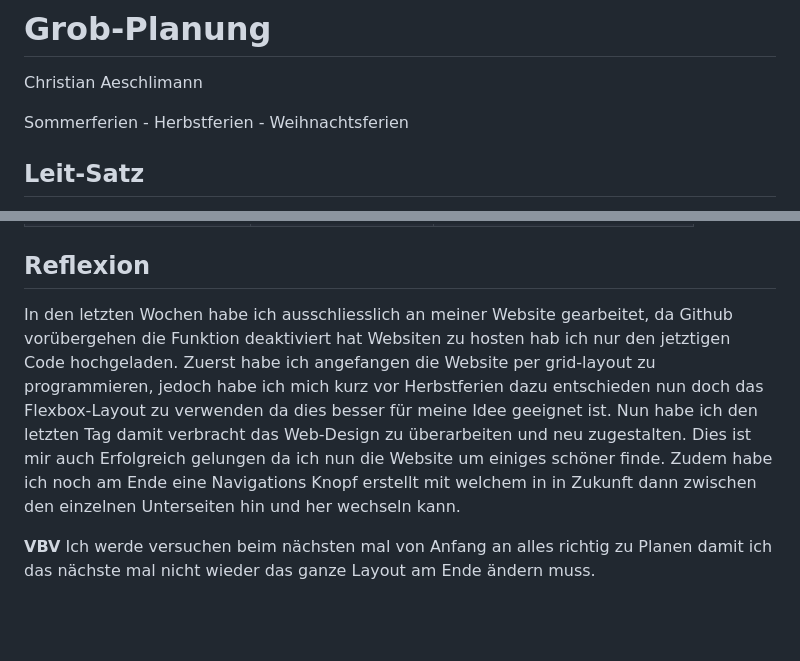
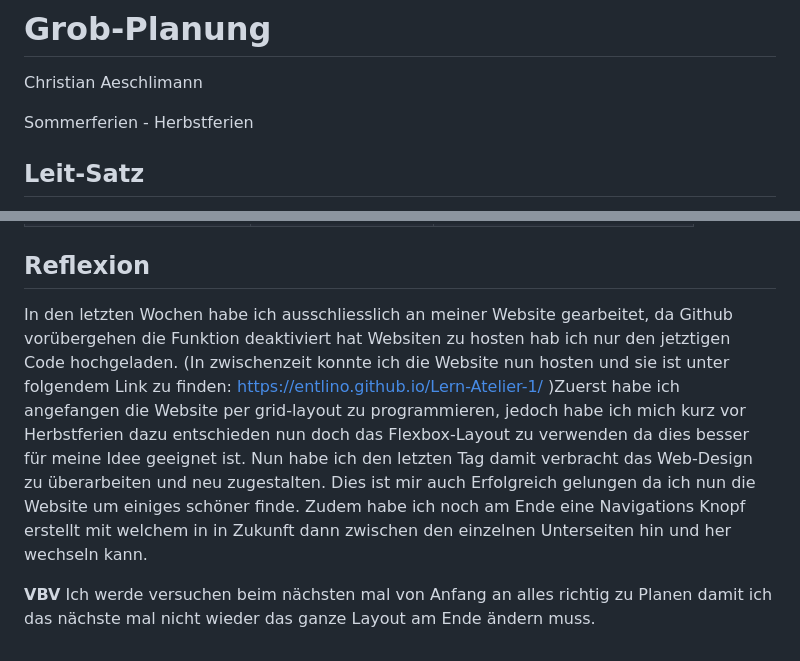
Before and after one commit to Entlino/Lern-Atelier-1, a Markdown page: Readme.md, 2 parts joined by grey strips. Drawn GitHub-style; blank space fills up the shorter version.

Commit message:
Update link for Website

```diff
--- a/Readme.md
+++ b/Readme.md
@@ -2,7 +2,7 @@
 
 Christian Aeschlimann
 
-Sommerferien - Herbstferien - Weihnachtsferien
+Sommerferien - Herbstferien
 
 ## Leit-Satz
 
@@ -70,7 +70,7 @@ Heute habe ich mich hauptsächlich mit den beiden Layouts, Grid-Layout sowie Fle
 
 ## Reflexion
 
-In den letzten Wochen habe ich ausschliesslich an meiner Website gearbeitet, da Github vorübergehen die Funktion deaktiviert hat Websiten zu hosten hab ich nur den jetztigen Code hochgeladen. Zuerst habe ich angefangen die Website per grid-layout zu programmieren, jedoch habe ich mich kurz vor Herbstferien dazu entschieden nun doch das Flexbox-Layout zu verwenden da dies besser für meine Idee geeignet ist. Nun habe ich den letzten Tag damit verbracht das Web-Design zu überarbeiten und neu zugestalten. Dies ist mir auch Erfolgreich gelungen da ich nun die Website um einiges schöner finde. Zudem habe ich noch am Ende eine Navigations Knopf erstellt mit welchem in in Zukunft dann zwischen den einzelnen Unterseiten hin und her wechseln kann.
+In den letzten Wochen habe ich ausschliesslich an meiner Website gearbeitet, da Github vorübergehen die Funktion deaktiviert hat Websiten zu hosten hab ich nur den jetztigen Code hochgeladen. (In zwischenzeit konnte ich die Website nun hosten und sie ist unter folgendem Link zu finden: https://entlino.github.io/Lern-Atelier-1/ )Zuerst habe ich angefangen die Website per grid-layout zu programmieren, jedoch habe ich mich kurz vor Herbstferien dazu entschieden nun doch das Flexbox-Layout zu verwenden da dies besser für meine Idee geeignet ist. Nun habe ich den letzten Tag damit verbracht das Web-Design zu überarbeiten und neu zugestalten. Dies ist mir auch Erfolgreich gelungen da ich nun die Website um einiges schöner finde. Zudem habe ich noch am Ende eine Navigations Knopf erstellt mit welchem in in Zukunft dann zwischen den einzelnen Unterseiten hin und her wechseln kann.
 
 **VBV**
 Ich werde versuchen beim nächsten mal von Anfang an alles richtig zu Planen damit ich das nächste mal nicht wieder das ganze Layout am Ende ändern muss.
```
